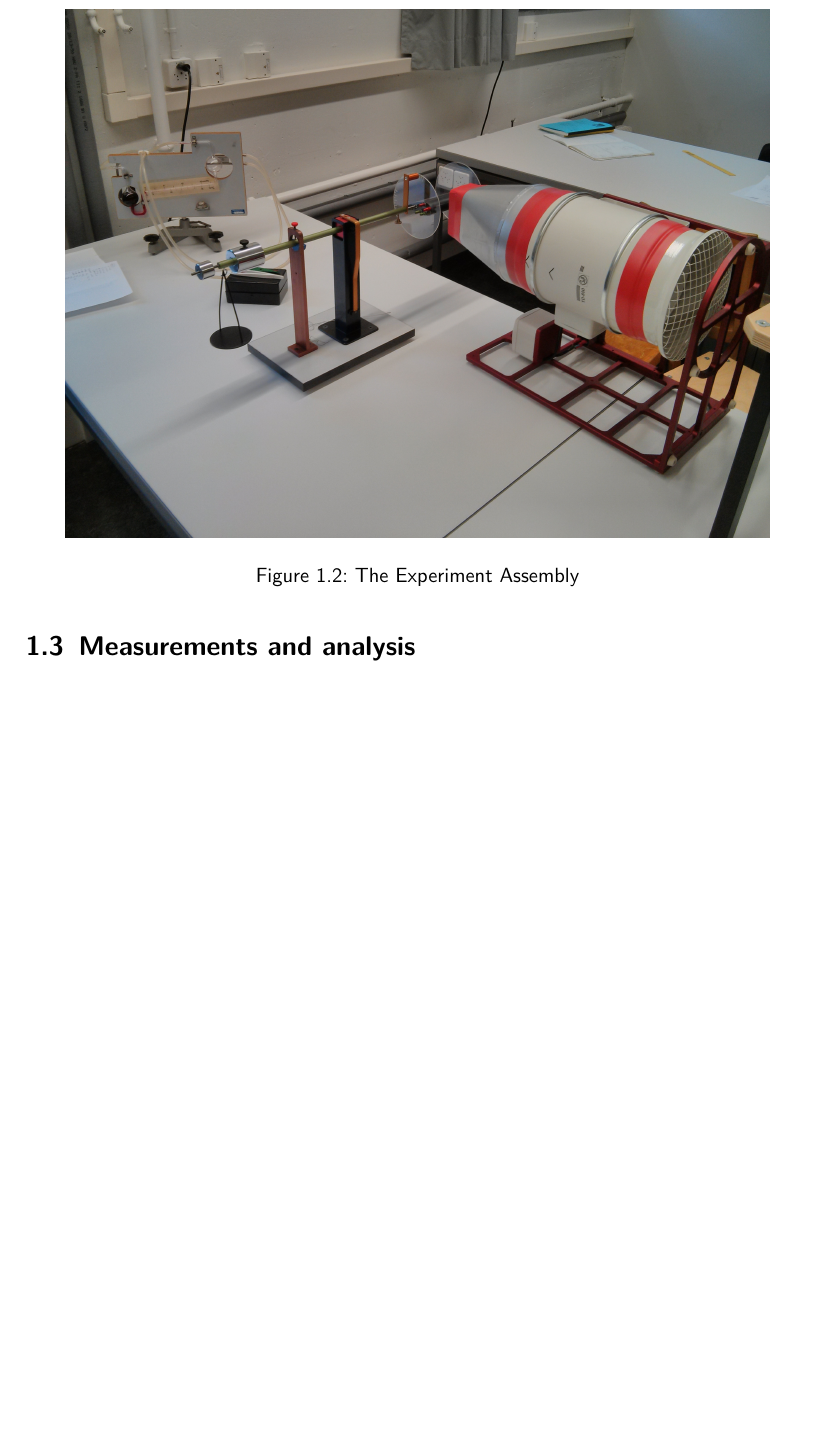
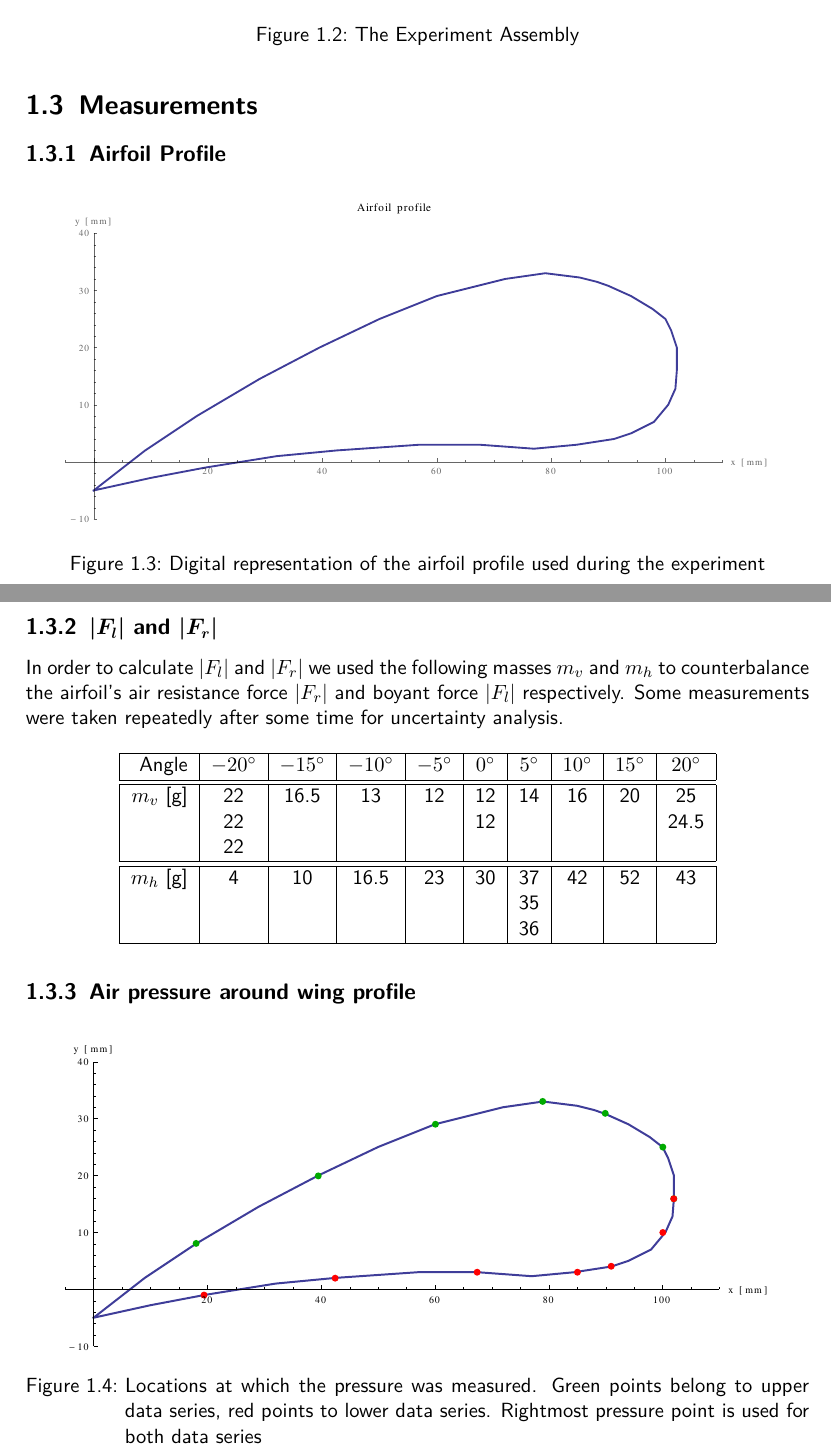
Before and after one commit to HappyEmu/physics-reports, a LaTeX document (exp4/report/report4.tex): part of page 5 of 6 before the commit and two parts of pages 5 and 6 of 8 after it, the two joined at a grey line, cut so that both start at the same text, the shorter picture padded with empty space. Compiled offline with pdfLaTeX.

Commit message:
Quite some advancements to the report
	modified:   data/Airfoil.xlsx
	modified:   report/diag/integral.nb
	new file:   report/diag/polar_diag.pdf
	new file:   report/diag/pressure_points.pdf
	modified:   report/diag/wing_profile.nb
	new file:   report/diag/wing_profile.pdf
	modified:   report/report4.tex

```diff
--- a/exp4/report/report4.tex
+++ b/exp4/report/report4.tex
@@ -60,5 +60,40 @@ Next, we rearrange the assembly as shown in figure \ref{fig:assembly2} and measu
 	\caption{The Experiment Assembly}
 	\label{fig:assembly1}
 \end{figure}
-\section{Measurements and analysis}
-\section{Discussion}
+
+\section{Measurements}
+
+\subsection{Airfoil Profile}
+
+\begin{figure}[H]
+	\centering
+  \includegraphics[width=0.9\textwidth]{diag/wing_profile.pdf}
+	\caption{Digital representation of the airfoil profile used during the experiment}
+	\label{fig:profile}
+\end{figure}
+
+\subsection{\boldmath$\lvert F_l\rvert$ and \boldmath$\lvert F_r\rvert$}
+In order to calculate $\lvert F_l\rvert$ and $\lvert F_r\rvert$ we used the following masses $m_v$ and $m_h$ to counterbalance the airfoil's air resistance force $\lvert F_r\rvert$ and boyant force $\lvert F_l\rvert$ respectively. Some measurements were taken repeatedly after some time for uncertainty analysis.
+
+\begin{table}[H]
+\center
+\begin{tabular}{|r|c|c|c|c|c|c|c|c|c|}
+\hline
+Angle & \ang{-20} & \ang{-15} & \ang{-10} & \ang{-5} & \ang{0} & \ang{5} & \ang{10} & \ang{15} & \ang{20}\\
+\hline\hline
+$m_v$ [g] & 22 & 16.5 & 13 & 12 & 12 & 14 & 16 & 20 & 25\\
+          & 22 &      &    &    & 12 &    &    &    & 24.5\\
+          & 22 &      &    &    &    &    &    &    & \\
+\hline\hline
+$m_h$ [g] & 4 & 10 & 16.5 & 23 & 30 & 37 & 42 & 52 & 43\\
+&  &  &  &  &  & 35 &  &  & \\
+&  &  &  &  &  & 36 &  &  & \\
+\hline
+\end{tabular}
+\end{table}
+
+\subsection{Air pressure around wing profile}
+\begin{figure}[H]
+	\centering
+  \includegraphics[width=0.9\textwidth]{diag/pressure_points.pdf}
+	\caption{Locations at which the pressure was measured. Green points belong to upper data series, red points to lower data series. Rightmost pressure point is used for both data series}
```
Also changed, not shown: exp4/report/diag/polar_diag.pdf (added), exp4/report/diag/pressure_points.pdf (added), exp4/report/diag/wing_profile.pdf (added), exp4/report/report4.tex (15 more changed lines), 3 other files.
